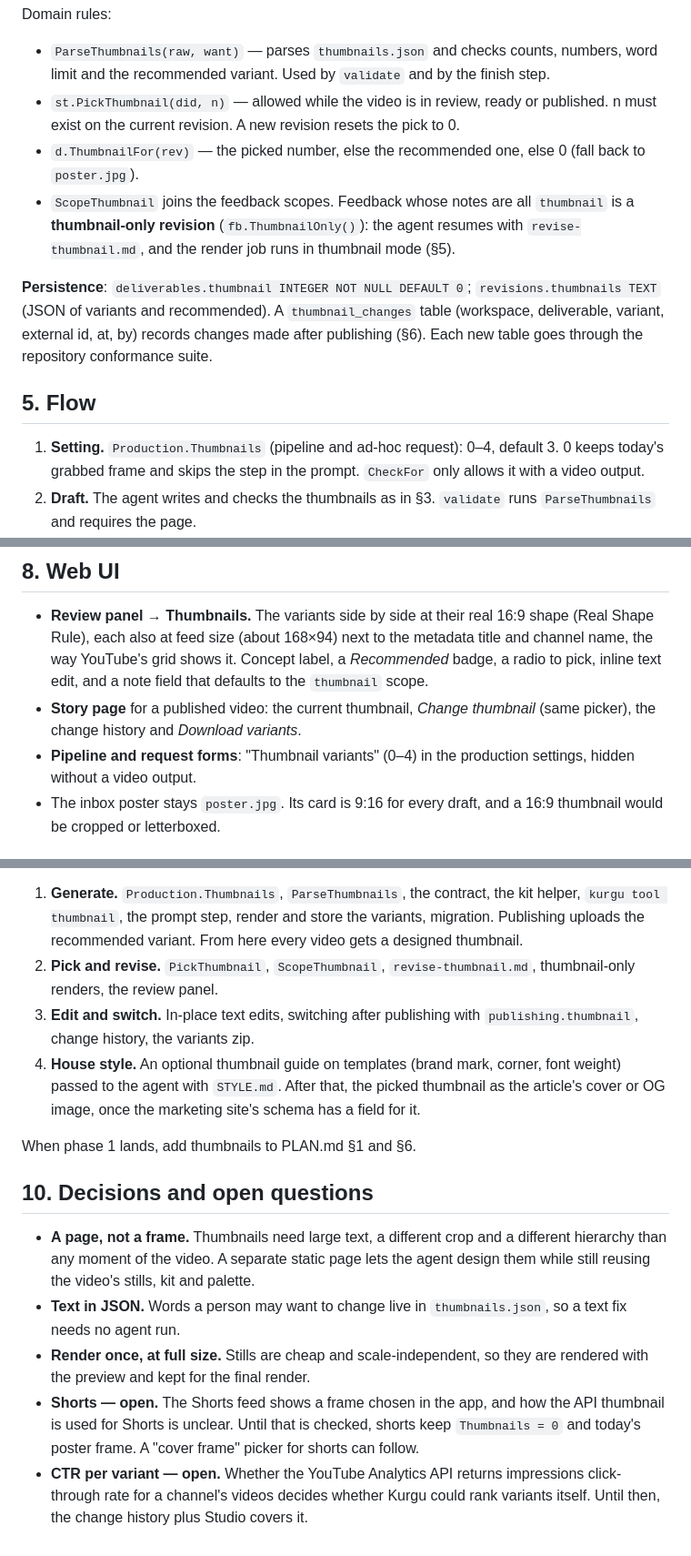
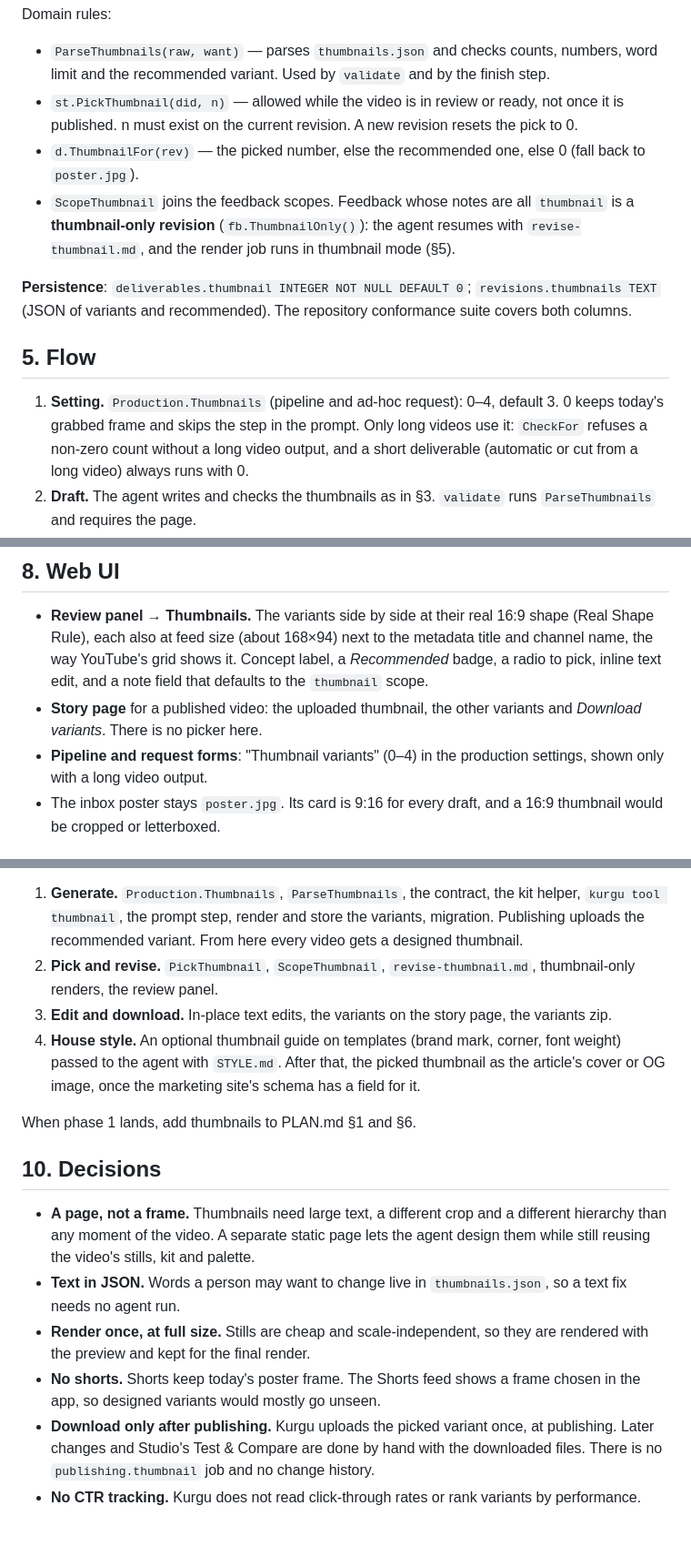
Before and after one commit to ahmethakanbesel/ekin, a Markdown page: docs/thumbnails.md, 3 parts joined by grey strips. Shown at 91% size. GitHub-like rendering.

Commit message:
docs: limit thumbnail variants to long videos and download after publishing

```diff
--- a/docs/thumbnails.md
+++ b/docs/thumbnails.md
@@ -81,8 +82,9 @@ Domain rules:
 
 - `ParseThumbnails(raw, want)` — parses `thumbnails.json` and checks counts, numbers,
   word limit and the recommended variant. Used by `validate` and by the finish step.
-- `st.PickThumbnail(did, n)` — allowed while the video is in review, ready or
-  published. n must exist on the current revision. A new revision resets the pick to 0.
+- `st.PickThumbnail(did, n)` — allowed while the video is in review or ready, not
+  once it is published. n must exist on the current revision. A new revision resets
+  the pick to 0.
 - `d.ThumbnailFor(rev)` — the picked number, else the recommended one, else 0 (fall
   back to `poster.jpg`).
 - `ScopeThumbnail` joins the feedback scopes. Feedback whose notes are all
@@ -90,16 +92,15 @@ Domain rules:
   resumes with `revise-thumbnail.md`, and the render job runs in thumbnail mode (§5).
 
 **Persistence**: `deliverables.thumbnail INTEGER NOT NULL DEFAULT 0`;
-`revisions.thumbnails TEXT` (JSON of variants and recommended). A
-`thumbnail_changes` table (workspace, deliverable, variant, external id, at, by) records
-changes made after publishing (§6). Each new table goes through the repository
-conformance suite.
+`revisions.thumbnails TEXT` (JSON of variants and recommended). The repository
+conformance suite covers both columns.
 
 ## 5. Flow
 
 1. **Setting.** `Production.Thumbnails` (pipeline and ad-hoc request): 0–4, default 3.
-   0 keeps today's grabbed frame and skips the step in the prompt. `CheckFor` only
-   allows it with a video output.
+   0 keeps today's grabbed frame and skips the step in the prompt. Only long videos
+   use it: `CheckFor` refuses a non-zero count without a long video output, and a
+   short deliverable (automatic or cut from a long video) always runs with 0.
 2. **Draft.** The agent writes and checks the thumbnails as in §3. `validate` runs
    `ParseThumbnails` and requires the page.
 3. **Render.** `RunRender` (preview only) renders every variant with `Snapshot` at
@@ -149,10 +146,10 @@ Each new operation goes into the access table (`TestAccessRulesCoverSpec`).
   and channel name, the way YouTube's grid shows it. Concept label, a *Recommended*
   badge, a radio to pick, inline text edit, and a note field that defaults to the
   `thumbnail` scope.
-- **Story page** for a published video: the current thumbnail, *Change thumbnail*
-  (same picker), the change history and *Download variants*.
+- **Story page** for a published video: the uploaded thumbnail, the other variants
+  and *Download variants*. There is no picker here.
 - **Pipeline and request forms**: "Thumbnail variants" (0–4) in the production
-  settings, hidden without a video output.
+  settings, shown only with a long video output.
 - The inbox poster stays `poster.jpg`. Its card is 9:16 for every draft, and a 16:9
   thumbnail would be cropped or letterboxed.
 
@@ -167,15 +164,15 @@ service tests with in-memory repos and a fixed clock, and `httptest` through the
    thumbnail.
 2. **Pick and revise.** `PickThumbnail`, `ScopeThumbnail`, `revise-thumbnail.md`,
    thumbnail-only renders, the review panel.
-3. **Edit and switch.** In-place text edits, switching after publishing with
-   `publishing.thumbnail`, change history, the variants zip.
+3. **Edit and download.** In-place text edits, the variants on the story page, the
+   variants zip.
 4. **House style.** An optional thumbnail guide on templates (brand mark, corner, font
    weight) passed to the agent with `STYLE.md`. After that, the picked thumbnail as
    the article's cover or OG image, once the marketing site's schema has a field for it.
 
 When phase 1 lands, add thumbnails to PLAN.md §1 and §6.
 
-## 10. Decisions and open questions
+## 10. Decisions
 
 - **A page, not a frame.** Thumbnails need large text, a different crop and a different
   hierarchy than any moment of the video. A separate static page lets the agent
@@ -184,10 +181,10 @@ When phase 1 lands, add thumbnails to PLAN.md §1 and §6.
   text fix needs no agent run.
 - **Render once, at full size.** Stills are cheap and scale-independent, so they are
   rendered with the preview and kept for the final render.
-- **Shorts — open.** The Shorts feed shows a frame chosen in the app, and how the API
-  thumbnail is used for Shorts is unclear. Until that is checked, shorts keep
-  `Thumbnails = 0` and today's poster frame. A "cover frame" picker for shorts can
-  follow.
-- **CTR per variant — open.** Whether the YouTube Analytics API returns impressions
-  click-through rate for a channel's videos decides whether Kurgu could rank variants
-  itself. Until then, the change history plus Studio covers it.
+- **No shorts.** Shorts keep today's poster frame. The Shorts feed shows a frame
+  chosen in the app, so designed variants would mostly go unseen.
+- **Download only after publishing.** Kurgu uploads the picked variant once, at
+  publishing. Later changes and Studio's Test & Compare are done by hand with the
+  downloaded files. There is no `publishing.thumbnail` job and no change history.
+- **No CTR tracking.** Kurgu does not read click-through rates or rank variants by
+  performance.
```
Also changed, not shown: other parts of docs/thumbnails.md (+6 -9 lines).
